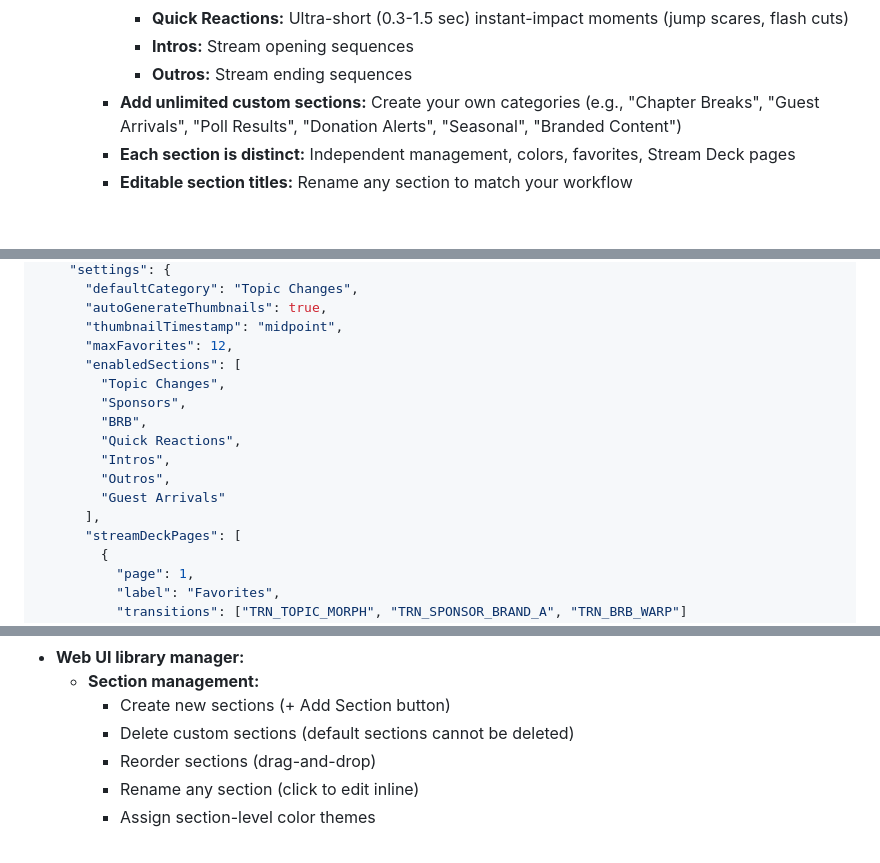
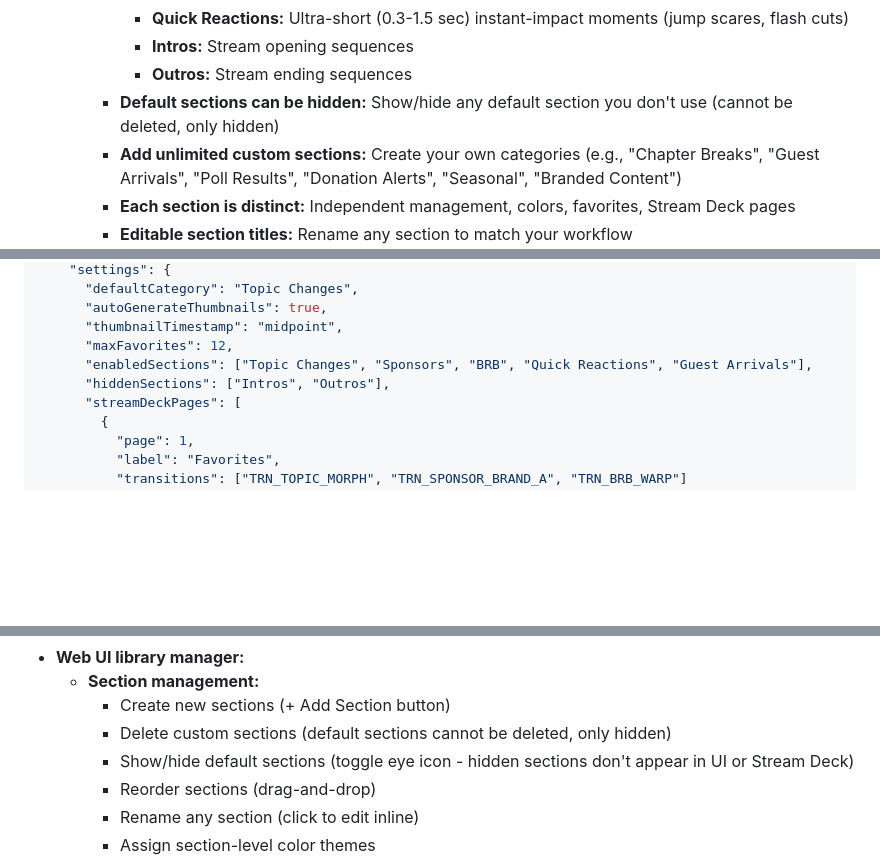
Before and after one commit to BEA-BOLD-EVOLUTION/OBS-TikTokLiveStudio, a Markdown page: docs/roadmap.md, 3 parts joined by grey strips. GitHub-like rendering; blank space fills up the shorter version.

Commit message:
docs: allow default sections to be hidden via show/hide toggle

```diff
--- a/docs/roadmap.md
+++ b/docs/roadmap.md
@@ -153,6 +153,7 @@ TikTok Live Studio ← Receives video feed (no API integration needed)
       - **Quick Reactions:** Ultra-short (0.3-1.5 sec) instant-impact moments (jump scares, flash cuts)
       - **Intros:** Stream opening sequences
       - **Outros:** Stream ending sequences
+    - **Default sections can be hidden:** Show/hide any default section you don't use (cannot be deleted, only hidden)
     - **Add unlimited custom sections:** Create your own categories (e.g., "Chapter Breaks", "Guest Arrivals", "Poll Results", "Donation Alerts", "Seasonal", "Branded Content")
     - **Each section is distinct:** Independent management, colors, favorites, Stream Deck pages
     - **Editable section titles:** Rename any section to match your workflow
@@ -282,15 +283,8 @@ TikTok Live Studio ← Receives video feed (no API integration needed)
       "autoGenerateThumbnails": true,
       "thumbnailTimestamp": "midpoint",
       "maxFavorites": 12,
-      "enabledSections": [
-        "Topic Changes",
-        "Sponsors",
-        "BRB",
-        "Quick Reactions",
-        "Intros",
-        "Outros",
-        "Guest Arrivals"
-      ],
+      "enabledSections": ["Topic Changes", "Sponsors", "BRB", "Quick Reactions", "Guest Arrivals"],
+      "hiddenSections": ["Intros", "Outros"],
       "streamDeckPages": [
         {
           "page": 1,
@@ -317,7 +311,8 @@ TikTok Live Studio ← Receives video feed (no API integration needed)
 - **Web UI library manager:**
   - **Section management:**
     - Create new sections (+ Add Section button)
-    - Delete custom sections (default sections cannot be deleted)
+    - Delete custom sections (default sections cannot be deleted, only hidden)
+    - Show/hide default sections (toggle eye icon - hidden sections don't appear in UI or Stream Deck)
     - Reorder sections (drag-and-drop)
     - Rename any section (click to edit inline)
     - Assign section-level color themes
```
